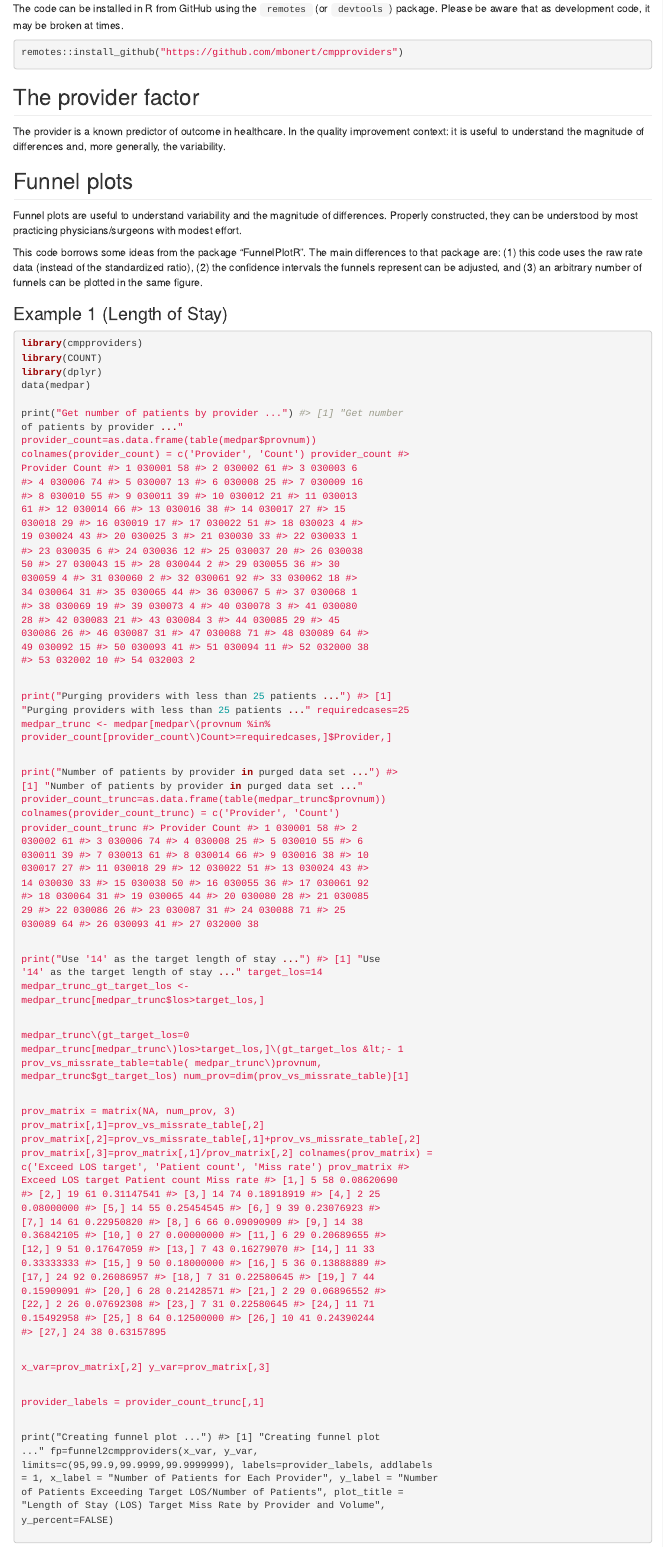
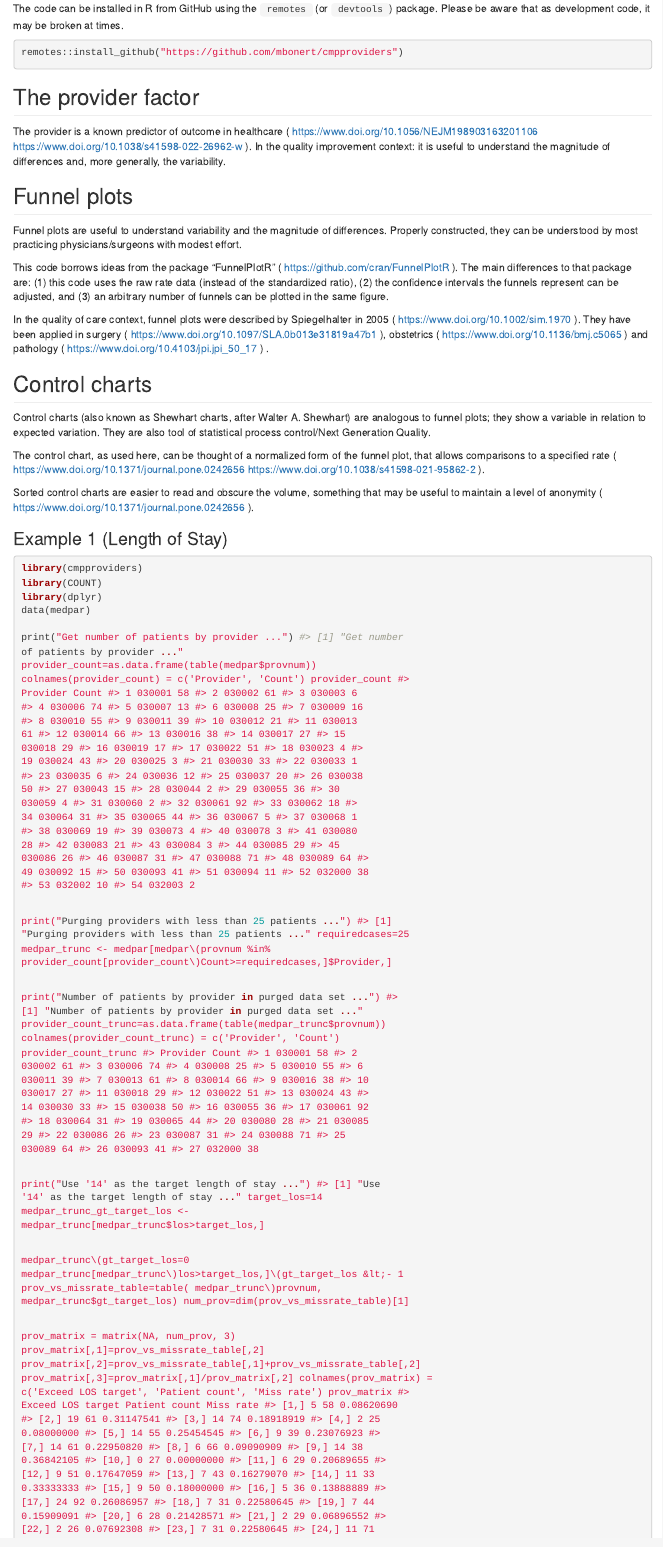
Before and after one commit to mbonert/cmpproviders, an R Markdown document (README.Rmd): the page in a window 1100 px wide, from 70 px down. The pictures show the output file README.md that the author committed with the source, drawn offline in the style of GitHub; library style sheets and scripts come from the installed R packages.

Commit message:
updating readme

````diff
--- a/README.Rmd
+++ b/README.Rmd
@@ -22,12 +22,22 @@ remotes::install_github("https://github.com/mbonert/cmpproviders")
 ```
 
 ## The provider factor
-The provider is a known predictor of outcome in healthcare. In the quality improvement context: it is useful to understand the magnitude of differences and, more generally, the variability.
+The provider is a known predictor of outcome in healthcare ( https://www.doi.org/10.1056/NEJM198903163201106 https://www.doi.org/10.1038/s41598-022-26962-w ). In the quality improvement context: it is useful to understand the magnitude of differences and, more generally, the variability.
 
 ## Funnel plots
 Funnel plots are useful to understand variability and the magnitude of differences.  Properly constructed, they can be understood by most practicing physicians/surgeons with modest effort.
 
-This code borrows some ideas from the package "FunnelPlotR". The main differences to that package are: (1) this code uses the raw rate data (instead of the standardized ratio), (2) the confidence intervals the funnels represent can be adjusted, and (3) an arbitrary number of funnels can be plotted in the same figure.
+This code borrows ideas from the package "FunnelPlotR" ( https://github.com/cran/FunnelPlotR ). The main differences to that package are: (1) this code uses the raw rate data (instead of the standardized ratio), (2) the confidence intervals the funnels represent can be adjusted, and (3) an arbitrary number of funnels can be plotted in the same figure.
+
+In the quality of care context, funnel plots were described by Spiegelhalter in 2005 ( https://www.doi.org/10.1002/sim.1970 ). They have been applied in surgery ( https://www.doi.org/10.1097/SLA.0b013e31819a47b1 ), obstetrics ( https://www.doi.org/10.1136/bmj.c5065 ) and pathology ( https://www.doi.org/10.4103/jpi.jpi_50_17 ) .
+
+## Control charts
+Control charts (also known as Shewhart charts, after Walter A. Shewhart) are analogous to funnel plots; they show a variable in relation to expected variation. They are also tool of statistical process control/Next Generation Quality.
+
+The control chart, as used here, can be thought of a normalized form of the funnel plot, that allows comparisons to a specified rate ( https://www.doi.org/10.1371/journal.pone.0242656 https://www.doi.org/10.1038/s41598-021-95862-2 ).
+
+Sorted control charts are easier to read and obscure the volume, something that may be useful to maintain a level of anonymity ( https://www.doi.org/10.1371/journal.pone.0242656 ).
+
 
 ### Example 1 (Length of Stay)
 ```{r, warning=FALSE, error=FALSE, message=FALSE, fig.height= 7, fig.width=7}
````
Also changed, not shown: README.md, README_files/figure-html/unnamed-chunk-2-1.png, README_files/figure-html/unnamed-chunk-3-1.png, README_files/figure-html/unnamed-chunk-3-2.png, README_files/figure-html/unnamed-chunk-3-3.png, README.Rmd (7 more changed lines), 1 other file.
